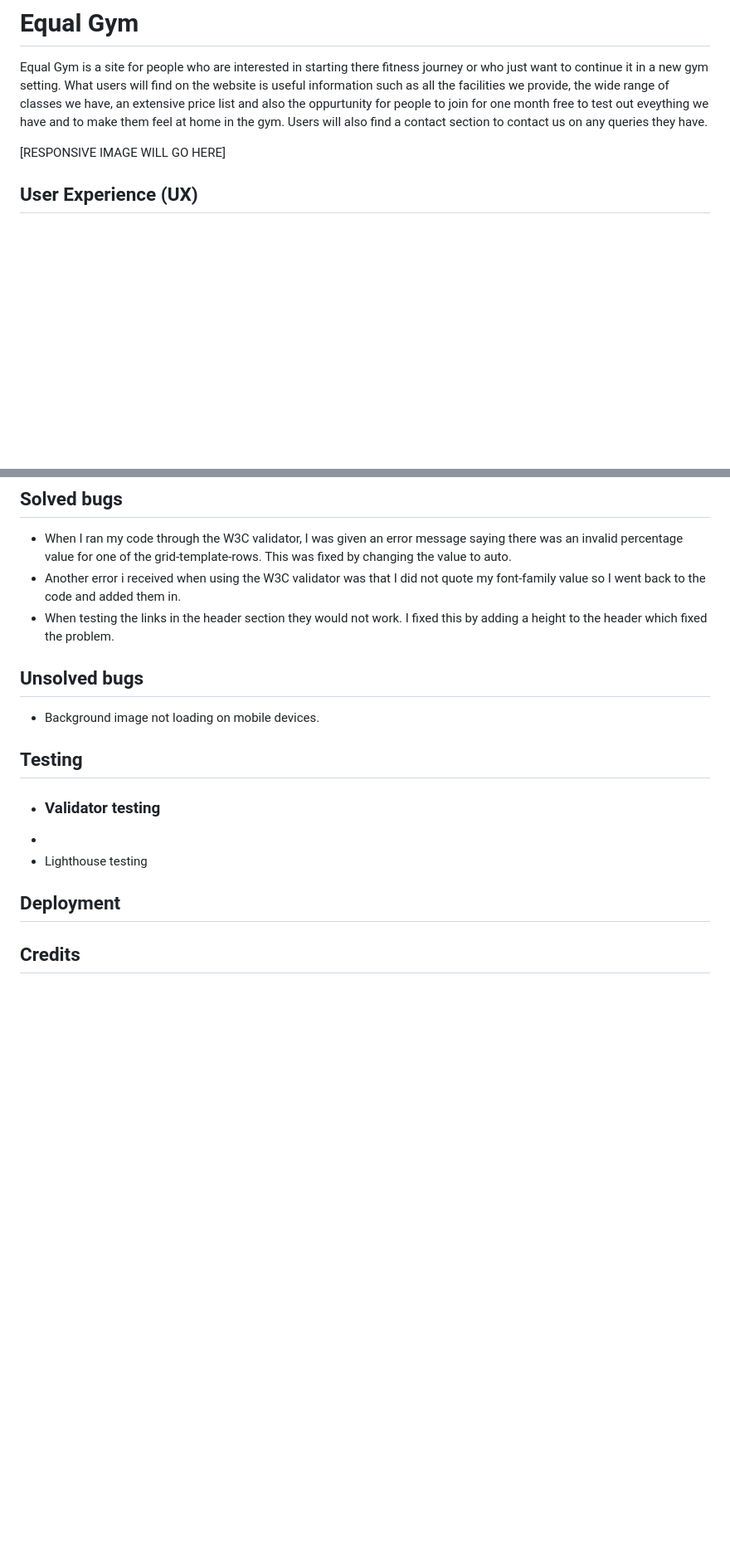
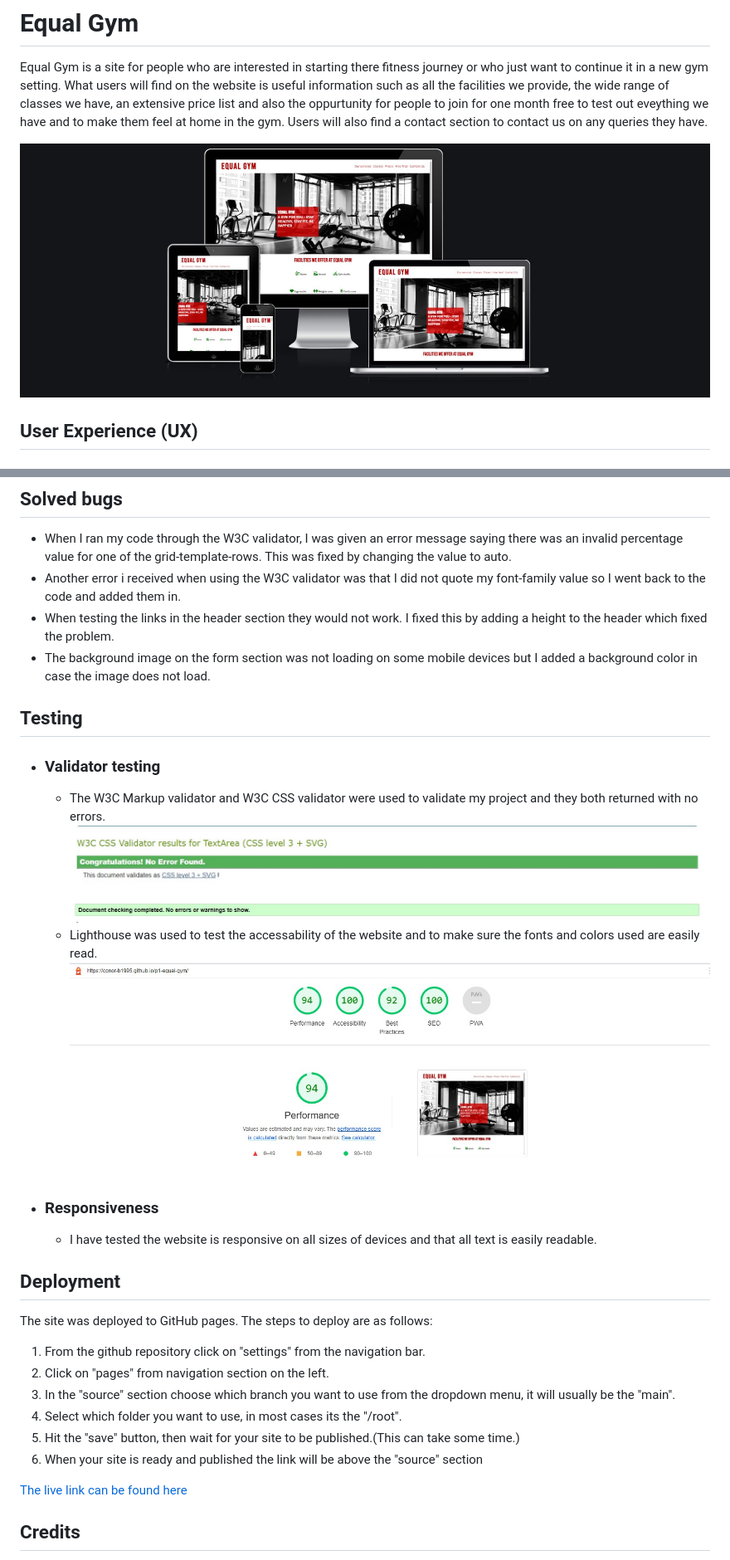
Before and after one commit to conor-b1995/p1-equal-gym, a Markdown page: README.md, 2 parts joined by grey strips. Shown: that part at 83% size. GitHub-like rendering; pictures changed too: assets/images/css-validation.jpg (added), assets/images/html-validation.jpg (added), assets/images/lighthouse.jpg (added); blank space fills up the shorter version.

Commit message:
Add images and content to README.md

```diff
--- a/README.md
+++ b/README.md
@@ -1,7 +1,7 @@
 # Equal Gym
 Equal Gym is a site for people who are interested in starting there fitness journey or who just want to continue it in a new gym setting. What users will find on the website is useful information such as all the facilities we provide, the wide range of classes we have, an extensive price list and also the oppurtunity for people to join for one month free to test out eveything we have and to make them feel at home in the gym. Users will also find a contact section to contact us on any queries they have.
 
-[RESPONSIVE IMAGE WILL GO HERE]
+![RESPONSIVE IMAGE](/assets/images/responsive-site.jpg)
 
 ## User Experience (UX)
 
@@ -64,17 +64,27 @@ Equal Gym is a site for people who are interested in starting there fitness jour
 * When I ran my code through the W3C validator, I was given an error message saying there was an invalid percentage value for one of the grid-template-rows. This was fixed by changing the value to auto.
 * Another error i received when using the W3C validator was that I did not quote my font-family value so I went back to the code and added them in.
 * When testing the links in the header section they would not work. I fixed this by adding a height to the header which fixed the problem.
-
-## Unsolved bugs
-* Background image not loading on mobile devices.
+* The background image on the form section was not loading on some mobile devices but I added a background color in case the image does not load.
 
 ## Testing
 * ### Validator testing
-*
-* Lighthouse testing
+    * The W3C Markup validator and W3C CSS validator were used to validate my project and they both returned with no errors.
+    ![CSS Validation](/assets/images/css-validation.jpg) ![HTML Validation](/assets/images/html-validation.jpg)
+    * Lighthouse was used to test the accessability of the website and to make sure the fonts and colors used are easily read.
+    ![Lighthouse](/assets/images/lighthouse.jpg)
+* ### Responsiveness
+    * I have tested the website is responsive on all sizes of devices and that all text is easily readable.
 
 ## Deployment
+The site was deployed to GitHub pages. The steps to deploy are as follows:
+1. From the github repository click on "settings" from the navigation bar.
+2. Click on "pages" from navigation section on the left.
+3. In the "source" section choose which branch you want to use from the dropdown menu, it will usually be the "main".
+4. Select which folder you want to use, in most cases its the "/root".
+5. Hit the "save" button, then wait for your site to be published.(This can take some time.)
+6. When your site is ready and published the link will be above the "source" section
 
+[The live link can be found here](https://conor-b1995.github.io/p1-equal-gym/)
 
 ## Credits
 * Media
```
